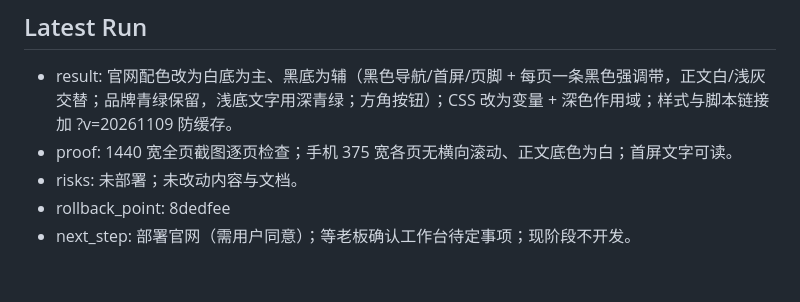
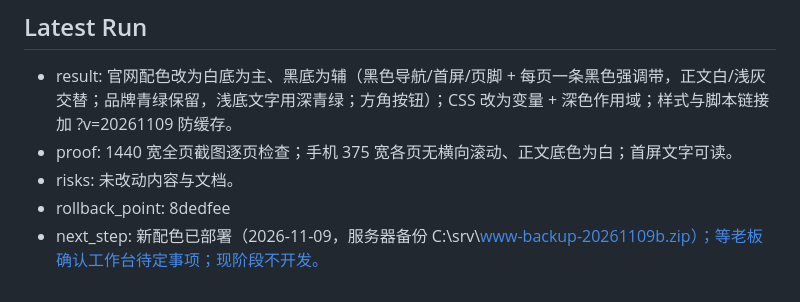
Before and after one commit to Chris00312/opc-workbench, a Markdown page: .codex-context/AI_STATE.md, the part around the change. GitHub-like rendering.

```diff
--- a/.codex-context/AI_STATE.md
+++ b/.codex-context/AI_STATE.md
@@ -17,6 +17,6 @@ Last Updated: 2026-11-09
 ## Latest Run
 - result: 官网配色改为白底为主、黑底为辅（黑色导航/首屏/页脚 + 每页一条黑色强调带，正文白/浅灰交替；品牌青绿保留，浅底文字用深青绿；方角按钮）；CSS 改为变量 + 深色作用域；样式与脚本链接加 ?v=20261109 防缓存。
 - proof: 1440 宽全页截图逐页检查；手机 375 宽各页无横向滚动、正文底色为白；首屏文字可读。
-- risks: 未部署；未改动内容与文档。
+- risks: 未改动内容与文档。
 - rollback_point: 8dedfee
-- next_step: 部署官网（需用户同意）；等老板确认工作台待定事项；现阶段不开发。
+- next_step: 新配色已部署（2026-11-09，服务器备份 C:\srv\www-backup-20261109b.zip）；等老板确认工作台待定事项；现阶段不开发。
```
Also changed, not shown: VIBELOG.md (+5 -0 lines).
